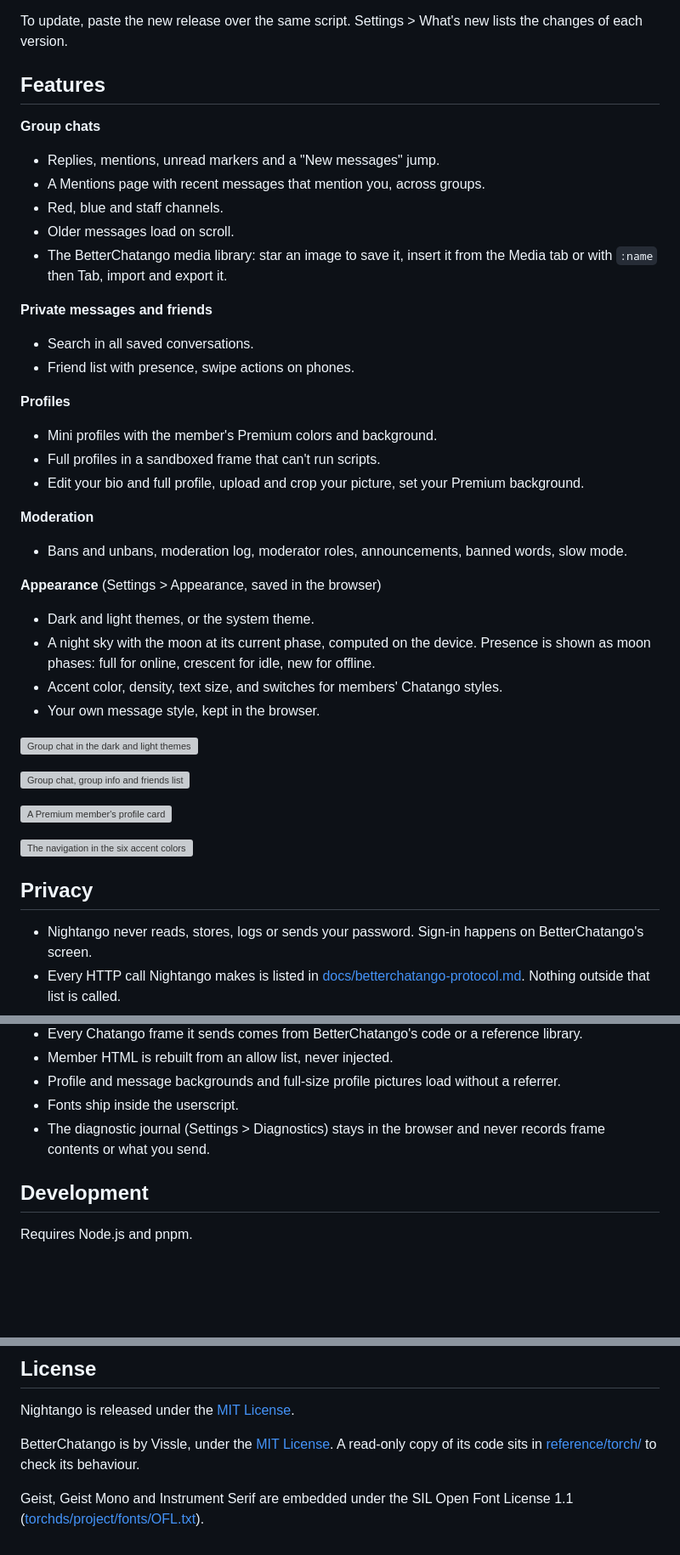
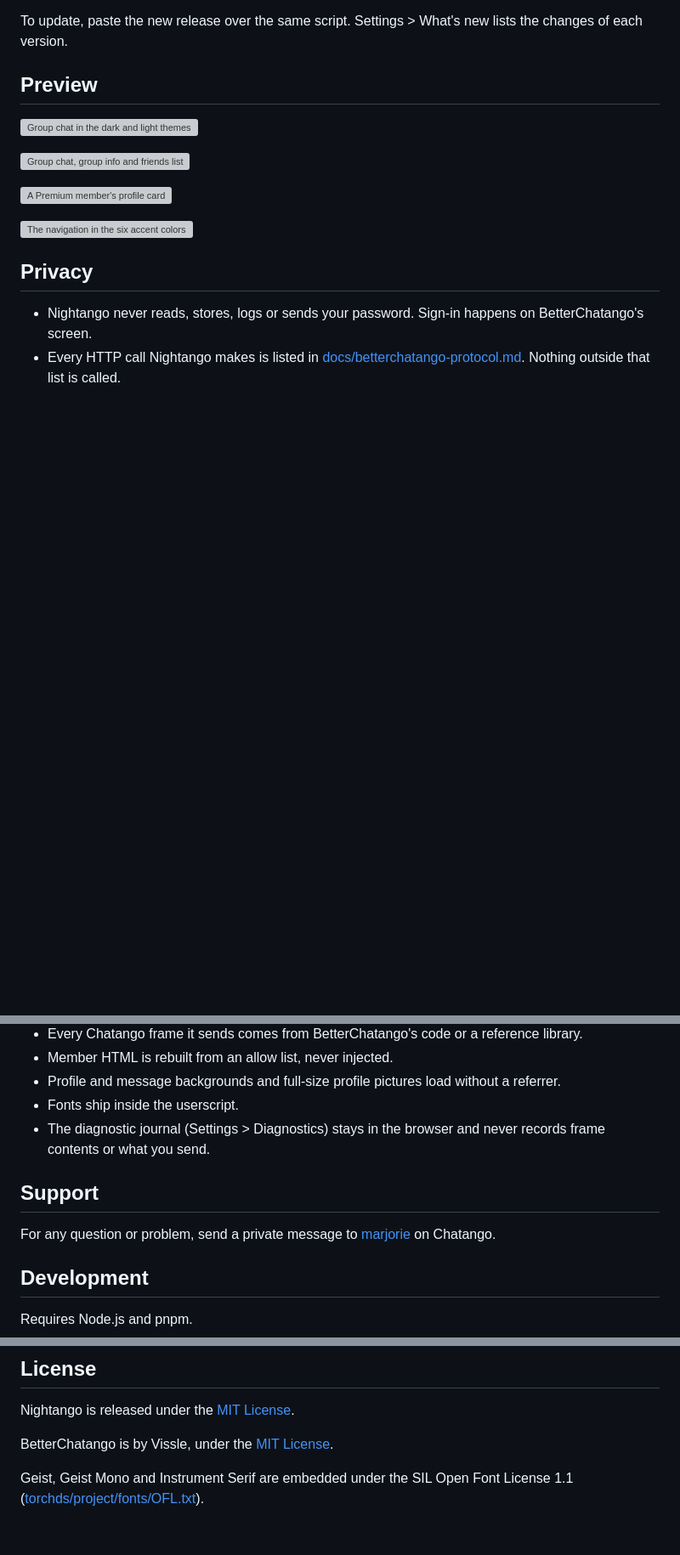
Before and after one commit to marjoriedotdev/nightango, a Markdown page: README.md, 3 parts joined by grey strips. Shown at 85% size. GitHub-like rendering; blank space fills up the shorter version; grey boxes are pictures that could not be loaded.

Commit message:
docs: show only screenshots in the README and add a support contact
Replace the Features section with a Preview section that holds only the
screenshots. Drop the README line about the BetterChatango reference
copy, which stays in the repo for the docs.

Add a Support section: questions and problems go to marjorie on
Chatango, by private message.

Co-Authored-By: Claude Opus 5.5 <noreply@anthropic.com>

```diff
--- a/README.md
+++ b/README.md
@@ -19,32 +19,7 @@ Nightango is a Tampermonkey userscript for [st.chatango.com](https://st.chatango
 
 To update, paste the new release over the same script. Settings > What's new lists the changes of each version.
 
-## Features
-
-**Group chats**
-- Replies, mentions, unread markers and a "New messages" jump.
-- A Mentions page with recent messages that mention you, across groups.
-- Red, blue and staff channels.
-- Older messages load on scroll.
-- The BetterChatango media library: star an image to save it, insert it from the Media tab or with `:name` then Tab, import and export it.
-
-**Private messages and friends**
-- Search in all saved conversations.
-- Friend list with presence, swipe actions on phones.
-
-**Profiles**
-- Mini profiles with the member's Premium colors and background.
-- Full profiles in a sandboxed frame that can't run scripts.
-- Edit your bio and full profile, upload and crop your picture, set your Premium background.
-
-**Moderation**
-- Bans and unbans, moderation log, moderator roles, announcements, banned words, slow mode.
-
-**Appearance** (Settings > Appearance, saved in the browser)
-- Dark and light themes, or the system theme.
-- A night sky with the moon at its current phase, computed on the device. Presence is shown as moon phases: full for online, crescent for idle, new for offline.
-- Accent color, density, text size, and switches for members' Chatango styles.
-- Your own message style, kept in the browser.
+## Preview
 
 ![Group chat in the dark and light themes](docs/readme/themes.webp)
 
@@ -63,6 +38,10 @@ To update, paste the new release over the same script. Settings > What's new lis
 - Profile and message backgrounds and full-size profile pictures load without a referrer.
 - Fonts ship inside the userscript.
 - The diagnostic journal (Settings > Diagnostics) stays in the browser and never records frame contents or what you send.
+
+## Support
+
+For any question or problem, send a private message to [marjorie](https://marjorie.chatango.com) on Chatango.
 
 ## Development
 
@@ -94,6 +73,6 @@ Bug reports go to the [issue tracker](https://github.com/marjoriedotdev/nightang
 
 Nightango is released under the [MIT License](LICENSE).
 
-BetterChatango is by Vissle, under the [MIT License](https://github.com/Vissle-Drissle/Torch-Client). A read-only copy of its code sits in [reference/torch/](reference/torch/) to check its behaviour.
+BetterChatango is by Vissle, under the [MIT License](https://github.com/Vissle-Drissle/Torch-Client).
 
 Geist, Geist Mono and Instrument Serif are embedded under the SIL Open Font License 1.1 ([torchds/project/fonts/OFL.txt](torchds/project/fonts/OFL.txt)).
```
